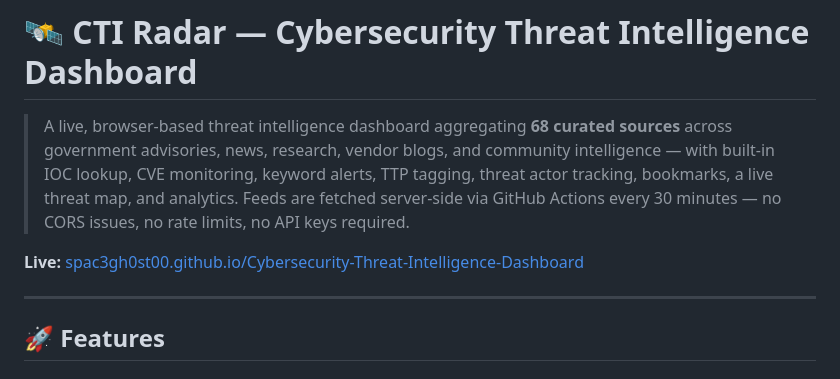
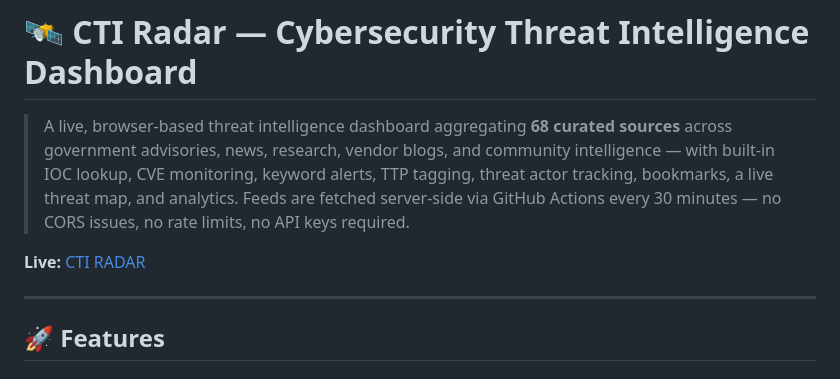
Before and after one commit to spac3gh0st00/Cybersecurity-Threat-Intelligence-Dashboard, a Markdown page: README.md, the part around the change. Rendered like a GitHub page.

```diff
--- a/README.md
+++ b/README.md
@@ -2,7 +2,7 @@
 
 > A live, browser-based threat intelligence dashboard aggregating **68 curated sources** across government advisories, news, research, vendor blogs, and community intelligence — with built-in IOC lookup, CVE monitoring, keyword alerts, TTP tagging, threat actor tracking, bookmarks, a live threat map, and analytics. Feeds are fetched server-side via GitHub Actions every 30 minutes — no CORS issues, no rate limits, no API keys required.
 
-**Live:** [spac3gh0st00.github.io/Cybersecurity-Threat-Intelligence-Dashboard](https://spac3gh0st00.github.io/Cybersecurity-Threat-Intelligence-Dashboard)
+**Live:** [CTI RADAR](https://radar.spac3gh0st.lol/)
 
 -----
 
```
